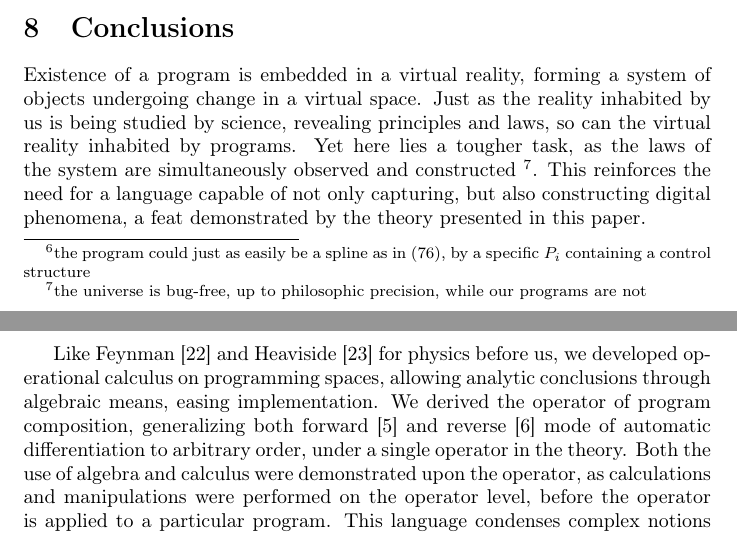
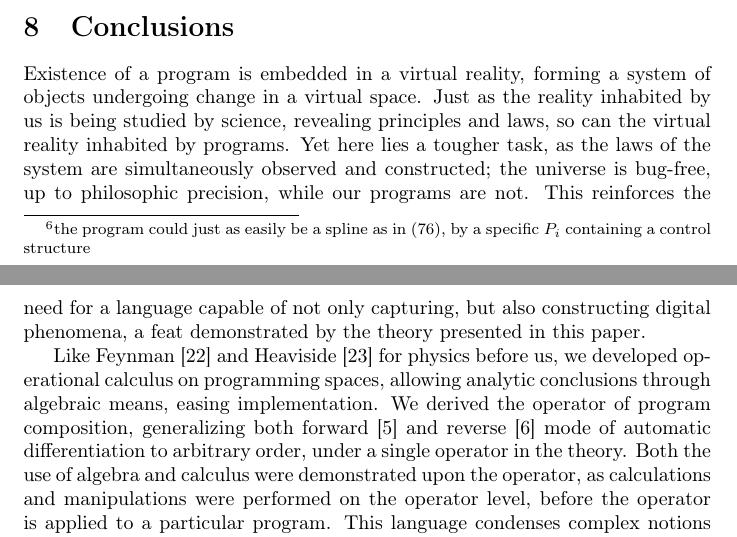
Before and after one commit to ZigaSajovic/dCpp, a LaTeX paper (Operational calculus on programming spaces and generalized tensor networks.tex): two parts of pages 32 and 33 of 35, joined at a grey line, cut so that both start at the same text. Compiled offline with pdfLaTeX.

Commit message:
footnote

```diff
--- a/Operational calculus on programming spaces and generalized tensor networks.tex
+++ b/Operational calculus on programming spaces and generalized tensor networks.tex
@@ -1484,7 +1484,7 @@ By interpreting heuristics as principles, we can improve any part of the program
 
 \section{Conclusions}
 
-Existence of a program is embedded in a virtual reality, forming a system of objects undergoing change in a virtual space. Just as the reality inhabited by us is being studied by science, revealing principles and laws, so can the virtual reality inhabited by programs. Yet here lies a tougher task, as the laws of the system are simultaneously observed and constructed \footnote{the universe is bug-free, up to philosophic precision, while our programs are not}. This reinforces the need for a language capable of not only capturing, but also constructing digital phenomena, a feat demonstrated by the theory presented in this paper.
+Existence of a program is embedded in a virtual reality, forming a system of objects undergoing change in a virtual space. Just as the reality inhabited by us is being studied by science, revealing principles and laws, so can the virtual reality inhabited by programs. Yet here lies a tougher task, as the laws of the system are simultaneously observed and constructed; the universe is bug-free, up to philosophic precision, while our programs are not. This reinforces the need for a language capable of not only capturing, but also constructing digital phenomena, a feat demonstrated by the theory presented in this paper.
 
 Like Feynman \cite{Feynman} and Heaviside \cite{HeavisideOperational} for physics before us, we developed operational calculus on programming spaces, allowing analytic conclusions through algebraic means, easing implementation. We derived the operator of program composition, generalizing both forward \cite{PcAD} and reverse \cite{ReverseAD} mode of automatic differentiation to arbitrary order, under a single operator in the theory. Both the use of algebra and calculus were demonstrated upon the operator, as calculations and manipulations were performed on the operator level, before the operator is applied to a particular program.
 This language condenses complex notions into simple expressions, enabling formulation of meaningful algebraic equations to be solved. Doing so, we derived functional transformations of programs in arbitrary function basis', a useful tool when adapting code to the specifics of a given hardware, among other.
```
